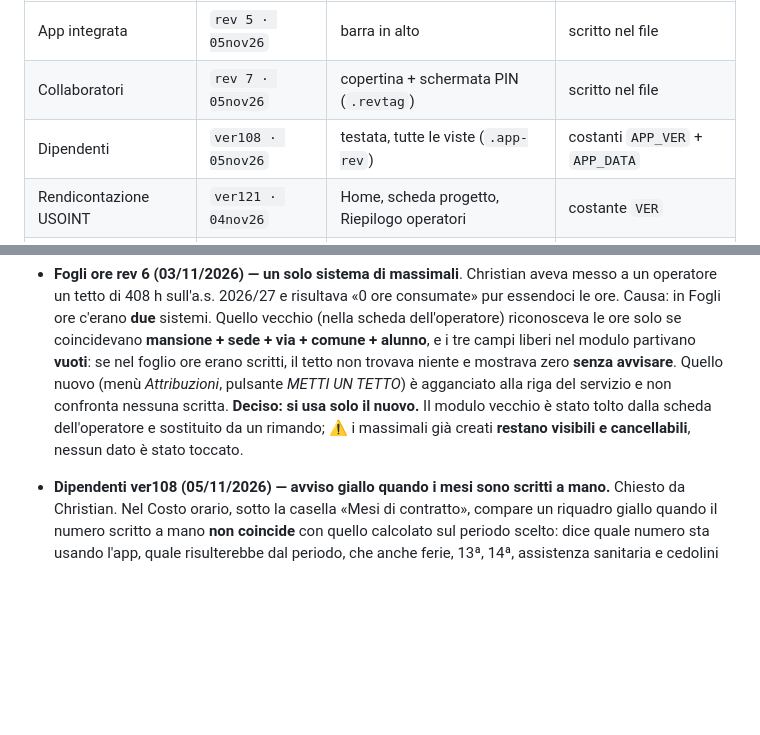
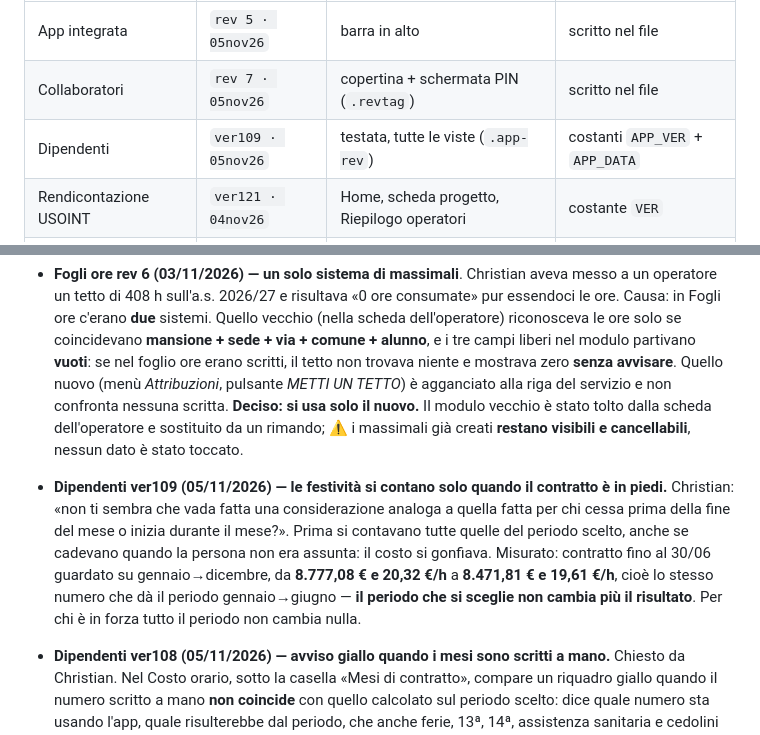
Before and after one commit to spazioireos/rendicontazione-usoint, a Markdown page: master.md, 2 parts joined by grey strips. Drawn GitHub-style; blank space fills up the shorter version.

Commit message:
master.md: Dipendenti ver109 (festivita' solo nei giorni di contratto)
Co-Authored-By: Claude Opus 5 <noreply@anthropic.com>
Claude-Session: https://claude.ai/code/session_016hRLgeJvLktiMFqGVhXeb5

```diff
--- a/master.md
+++ b/master.md
@@ -65,7 +65,7 @@ in cache (problema realmente capitato).
 |---|---|---|---|
 | App integrata | `rev 5 · 05nov26` | barra in alto | scritto nel file |
 | Collaboratori | `rev 7 · 05nov26` | copertina + schermata PIN (`.revtag`) | scritto nel file |
-| Dipendenti | `ver108 · 05nov26` | testata, tutte le viste (`.app-rev`) | costanti `APP_VER` + `APP_DATA` |
+| Dipendenti | `ver109 · 05nov26` | testata, tutte le viste (`.app-rev`) | costanti `APP_VER` + `APP_DATA` |
 | Rendicontazione USOINT | `ver121 · 04nov26` | Home, scheda progetto, Riepilogo operatori | costante `VER` |
 | Fogli ore | `rev 7 · 03nov26` | angolo in basso a destra, ogni schermata | scritto nel file |
 
@@ -182,6 +182,14 @@ stessa app.** In USOINT e Dipendenti il numero finisce anche nei nomi dei file e
   **Deciso: si usa solo il nuovo.** Il modulo vecchio è stato tolto dalla scheda dell'operatore e
   sostituito da un rimando; ⚠️ i massimali già creati **restano visibili e cancellabili**,
   nessun dato è stato toccato.
+- **Dipendenti ver109 (05/11/2026) — le festività si contano solo quando il contratto è in
+  piedi.** Christian: «non ti sembra che vada fatta una considerazione analoga a quella fatta per
+  chi cessa prima della fine del mese o inizia durante il mese?». Prima si contavano tutte quelle
+  del periodo scelto, anche se cadevano quando la persona non era assunta: il costo si gonfiava.
+  Misurato: contratto fino al 30/06 guardato su gennaio→dicembre, da **8.777,08 € e 20,32 €/h** a
+  **8.471,81 € e 19,61 €/h**, cioè lo stesso numero che dà il periodo gennaio→giugno — **il
+  periodo che si sceglie non cambia più il risultato**. Per chi è in forza tutto il periodo non
+  cambia nulla.
 - **Dipendenti ver108 (05/11/2026) — avviso giallo quando i mesi sono scritti a mano.** Chiesto
   da Christian. Nel Costo orario, sotto la casella «Mesi di contratto», compare un riquadro
   giallo quando il numero scritto a mano **non coincide** con quello calcolato sul periodo
```
